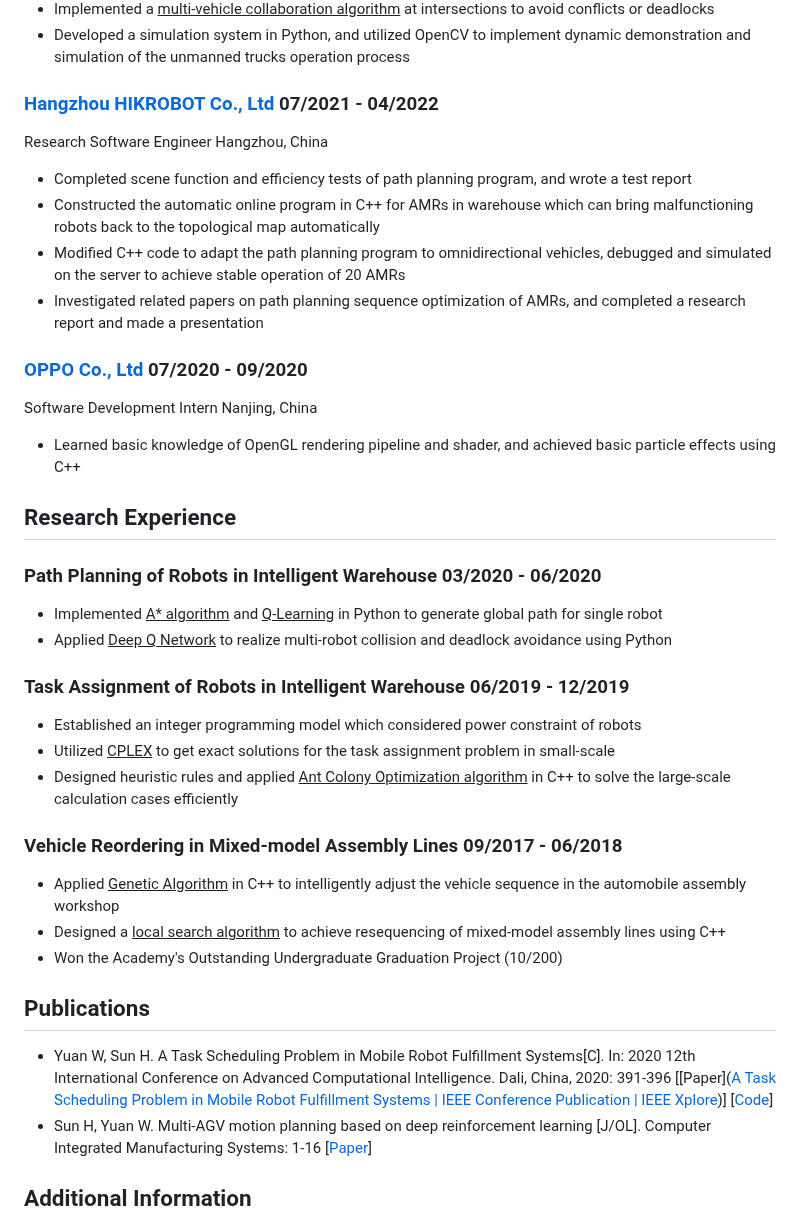
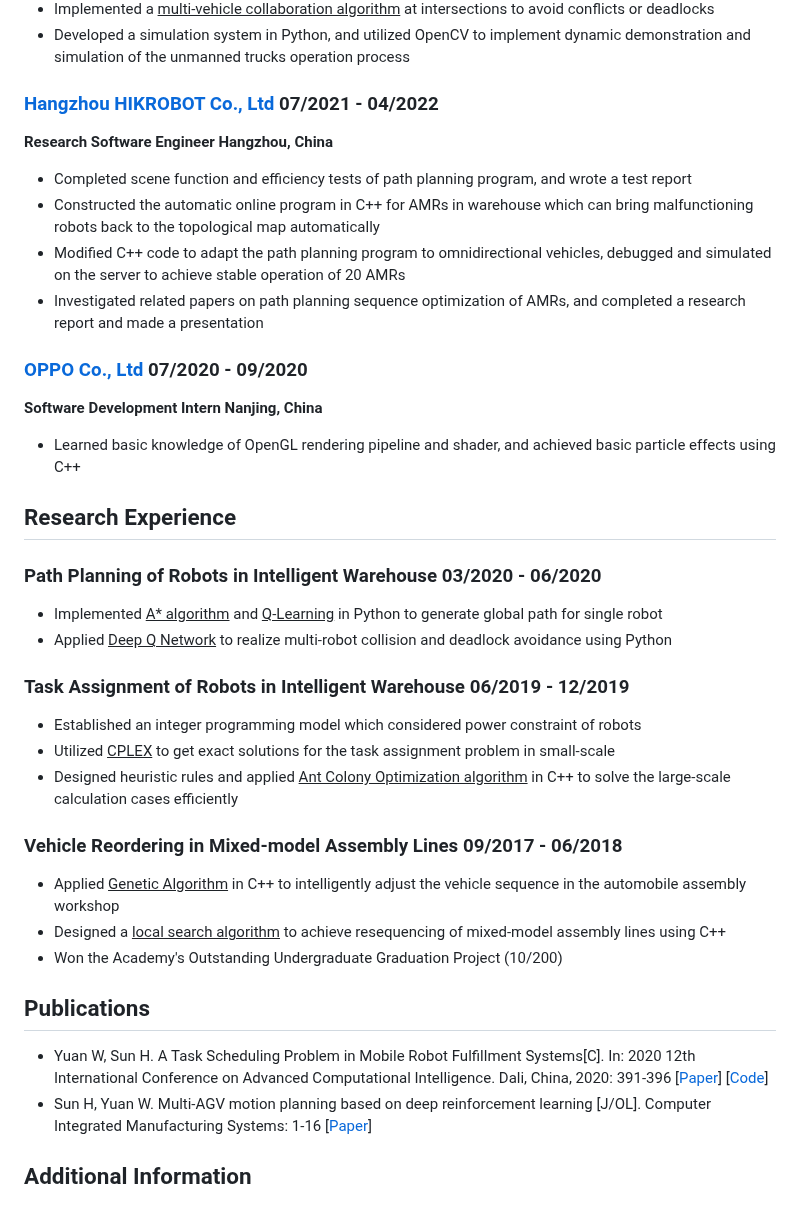
Before and after one commit to duohedounai/duohedounai.github.io, a Markdown page: README.md, the part around one of its changes. Rendered like a GitHub page.

```diff
--- a/README.md
+++ b/README.md
@@ -24,29 +27,31 @@ Research Software Engineer  						          				 Wuxi, China<br>
 - Based on congestion information, realized real-time route re-planning for trucks to avoid congested roads<br>
 - Implemented a <u>multi-vehicle collaboration algorithm</u> at intersections to avoid conflicts or deadlocks<br>
 - Developed a simulation system in Python, and utilized OpenCV to implement dynamic demonstration and simulation of the unmanned trucks operation process<br>
-### [Hangzhou HIKROBOT Co., Ltd](https://www.hikrobotics.com/cn)									      07/2021 - 04/2022
-Research Software Engineer								  				  Hangzhou, China<br>
+### [Hangzhou HIKROBOT Co., Ltd](https://www.hikrobotics.com/cn)								07/2021 - 04/2022
+**Research Software Engineer								  				  Hangzhou, China**<br>
+
 - Completed scene function and efficiency tests of path planning program, and wrote a test report<br>
 - Constructed the automatic online program in C++ for AMRs in warehouse which can bring malfunctioning robots back to the topological map automatically<br>
 - Modified C++ code to adapt the path planning program to omnidirectional vehicles, debugged and simulated on the server to achieve stable operation of 20 AMRs<br>
 - Investigated related papers on path planning sequence optimization of AMRs, and completed a research report and made a presentation<br>
 ### [OPPO Co., Ltd](https://www.oppo.com/cn/)																07/2020 - 09/2020
-Software Development Intern  							   		       Nanjing, China<br>
+**Software Development Intern  							   		       Nanjing, China**<br>
+
 - Learned basic knowledge of OpenGL rendering pipeline and shader, and achieved basic particle effects using C++<br>
 ## Research Experience
-### Path Planning of Robots in Intelligent Warehouse						03/2020 - 06/2020
+### Path Planning of Robots in Intelligent Warehouse					  03/2020 - 06/2020
 - Implemented <u>A* algorithm</u> and <u>Q-Learning</u> in Python to generate global path for single robot<br>
 - Applied <u>Deep Q Network</u> to realize multi-robot collision and deadlock avoidance using Python<br>
-### Task Assignment of Robots in Intelligent Warehouse						06/2019 - 12/2019
+### Task Assignment of Robots in Intelligent Warehouse				06/2019 - 12/2019
 - Established an integer programming model which considered power constraint of robots<br>
 - Utilized <u>CPLEX</u> to get exact solutions for the task assignment problem in small-scale<br>
 - Designed heuristic rules and applied <u>Ant Colony Optimization algorithm</u> in C++ to solve the large-scale calculation cases efficiently<br>
-### Vehicle Reordering in Mixed-model Assembly Lines					   09/2017 - 06/2018
+### Vehicle Reordering in Mixed-model Assembly Lines				  09/2017 - 06/2018
 - Applied <u>Genetic Algorithm</u> in C++ to intelligently adjust the vehicle sequence in the automobile assembly workshop<br>
 - Designed a <u>local search algorithm</u> to achieve resequencing of mixed-model assembly lines using C++<br>
 - Won the Academy's Outstanding Undergraduate Graduation Project (10/200)<br>
 ## Publications
-- Yuan W, Sun H. A Task Scheduling Problem in Mobile Robot Fulfillment Systems[C]. In: 2020 12th International Conference on Advanced Computational Intelligence. Dali, China, 2020: 391-396	[[Paper]([A Task Scheduling Problem in Mobile Robot Fulfillment Systems | IEEE Conference Publication | IEEE Xplore](https://ieeexplore.ieee.org/document/9177514))] [[Code](https://github.com/duohedounai/AntColonyOptimization?tab=readme-ov-file)]<br>
+- Yuan W, Sun H. A Task Scheduling Problem in Mobile Robot Fulfillment Systems[C]. In: 2020 12th International Conference on Advanced Computational Intelligence. Dali, China, 2020: 391-396	[[Paper](https://ieeexplore.ieee.org/document/9177514)] [[Code](https://github.com/duohedounai/AntColonyOptimization?tab=readme-ov-file)]<br>
 - Sun H, Yuan W. Multi-AGV motion planning based on deep reinforcement learning [J/OL]. Computer Integrated Manufacturing Systems: 1-16	[[Paper](https://kns.cnki.net/kcms2/article/abstract?v=UeijT_GnegBjDuqYuIbhFmQmNNx-yLt42gZzzuO_MBkbQd83zFb_daOFytlJXvANqG9I3lO4YIDccsBi7v3MvOafBW_fGisCf_vyXLQwSlyMGLkhgC5j4p5Ox-QIY47EZ7q7VYlWiC8=&uniplatform=NZKPT&language=CHS)]<br>
 ## Additional Information
 - Programming skills: ![Static Badge](https://img.shields.io/badge/Python-purple)  ![Static Badge](https://img.shields.io/badge/Java-purple)  ![Static Badge](https://img.shields.io/badge/C++-purple)<br>
```
Also changed, not shown: other parts of README.md (+9 -6 lines).
